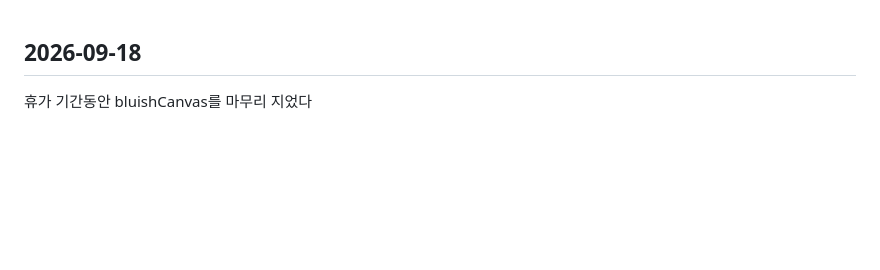
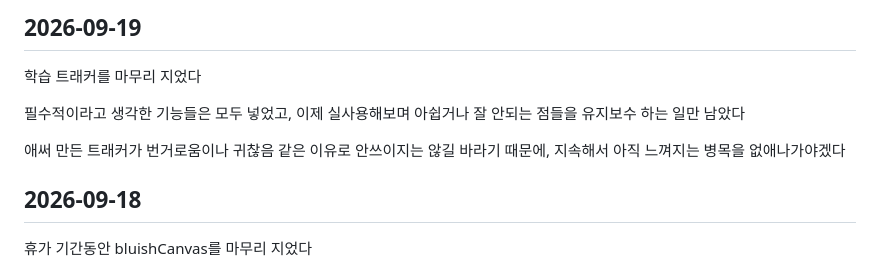
Before and after one commit to bluishGrey/bluishgrey.github.io, a Markdown page: bluishJournal.md, the part around the change. Rendered like a GitHub page; blank space fills up the shorter version.

Commit message:
Add entry for September 19, 2026, on learning tracker
Added a new entry for September 19, 2026, detailing the completion of the learning tracker and plans for maintenance.

```diff
--- a/bluishJournal.md
+++ b/bluishJournal.md
@@ -1,3 +1,10 @@
+## 2026-09-19
+학습 트래커를 마무리 지었다
+
+필수적이라고 생각한 기능들은 모두 넣었고, 이제 실사용해보며 아쉽거나 잘 안되는 점들을 유지보수 하는 일만 남았다
+
+애써 만든 트래커가 번거로움이나 귀찮음 같은 이유로 안쓰이지는 않길 바라기 때문에, 지속해서 아직 느껴지는 병목을 없애나가야겠다
+
 ## 2026-09-18
 휴가 기간동안 bluishCanvas를 마무리 지었다
 
```
